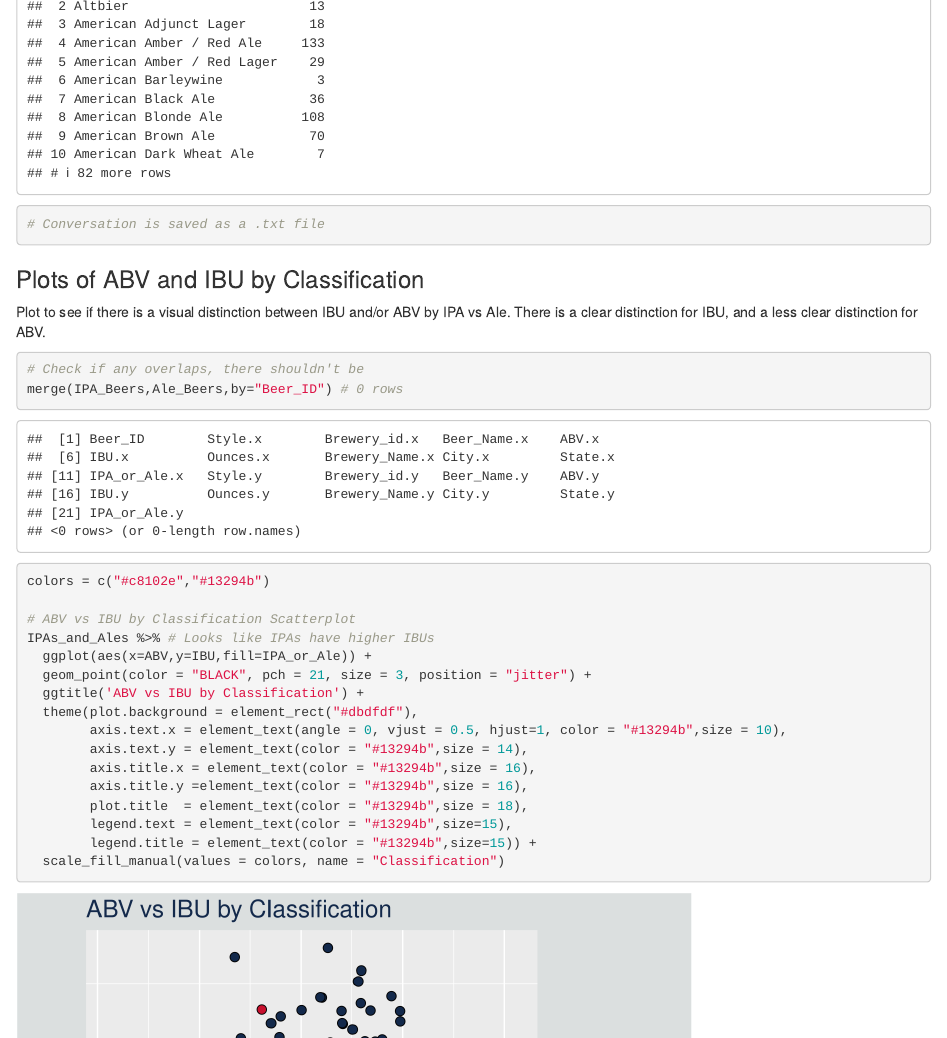
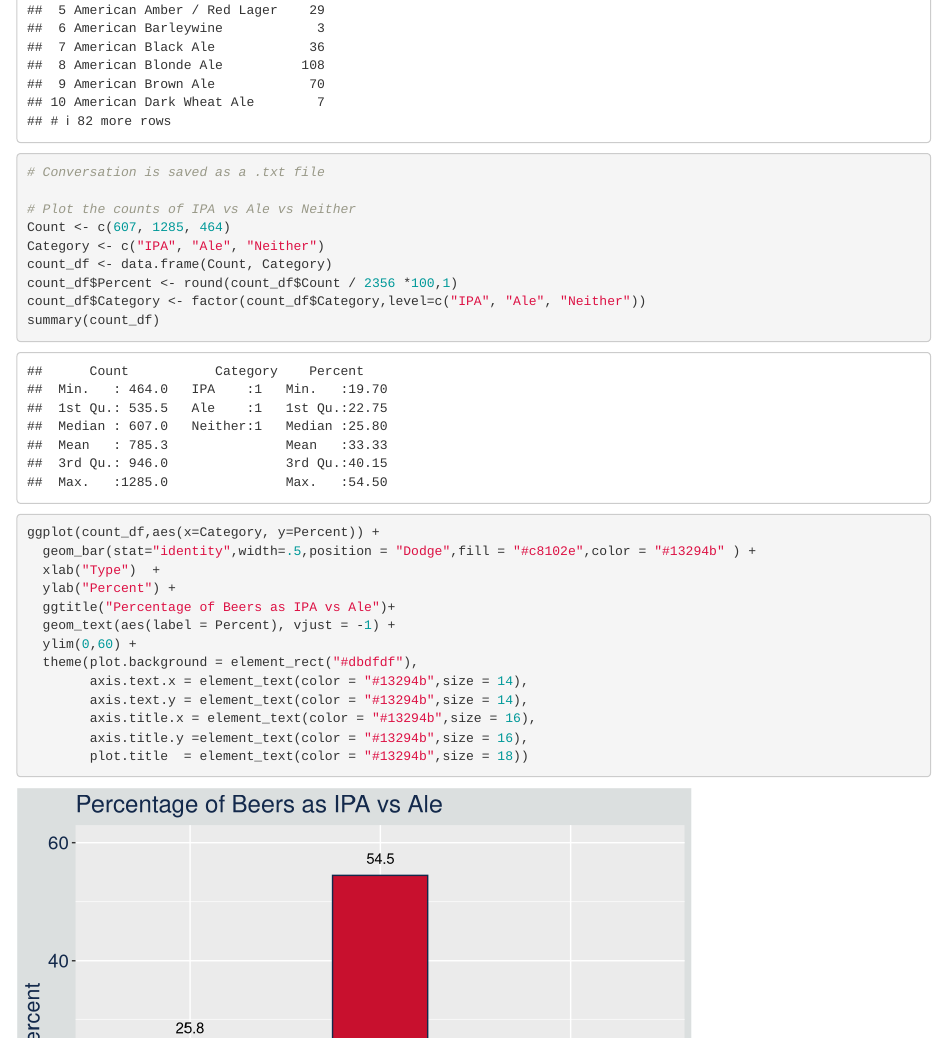
Before and after one commit to anishkapeter/DDS_Budweiser_Project, an R Markdown document (Budweiser Analysis Code.Rmd): the page in a window 1100 px wide, from 810 px down before the commit and from 860 px down after it. Rendered offline with R 4.5, knitr and Pandoc, with nearby package versions; code that draws random numbers runs with fixed seeds of ours.

Commit message:
Added IPA vs Ale count plot

````diff
--- a/Budweiser Analysis Code.Rmd
+++ b/Budweiser Analysis Code.Rmd
@@ -825,6 +825,29 @@ all_styles <- beers_and_breweries %>%
   summarize(Count=n())
 all_styles
 # Conversation is saved as a .txt file
+
+# Plot the counts of IPA vs Ale vs Neither
+Count <- c(607, 1285, 464)
+Category <- c("IPA", "Ale", "Neither")
+count_df <- data.frame(Count, Category)
+count_df$Percent <- round(count_df$Count / 2356 *100,1)
+count_df$Category <- factor(count_df$Category,level=c("IPA", "Ale", "Neither"))
+summary(count_df)
+
+ggplot(count_df,aes(x=Category, y=Percent)) +
+  geom_bar(stat="identity",width=.5,position = "Dodge",fill = "#c8102e",color = "#13294b" ) +
+  xlab("Type")  +
+  ylab("Percent") +
+  ggtitle("Percentage of Beers as IPA vs Ale")+
+  geom_text(aes(label = Percent), vjust = -1) +
+  ylim(0,60) +
+  theme(plot.background = element_rect("#dbdfdf"),
+        axis.text.x = element_text(color = "#13294b",size = 14),
+        axis.text.y = element_text(color = "#13294b",size = 14),
+        axis.title.x = element_text(color = "#13294b",size = 16),
+        axis.title.y =element_text(color = "#13294b",size = 16),
+        plot.title  = element_text(color = "#13294b",size = 18))
+
 ```
 
 ### Plots of ABV and IBU by Classification
````
